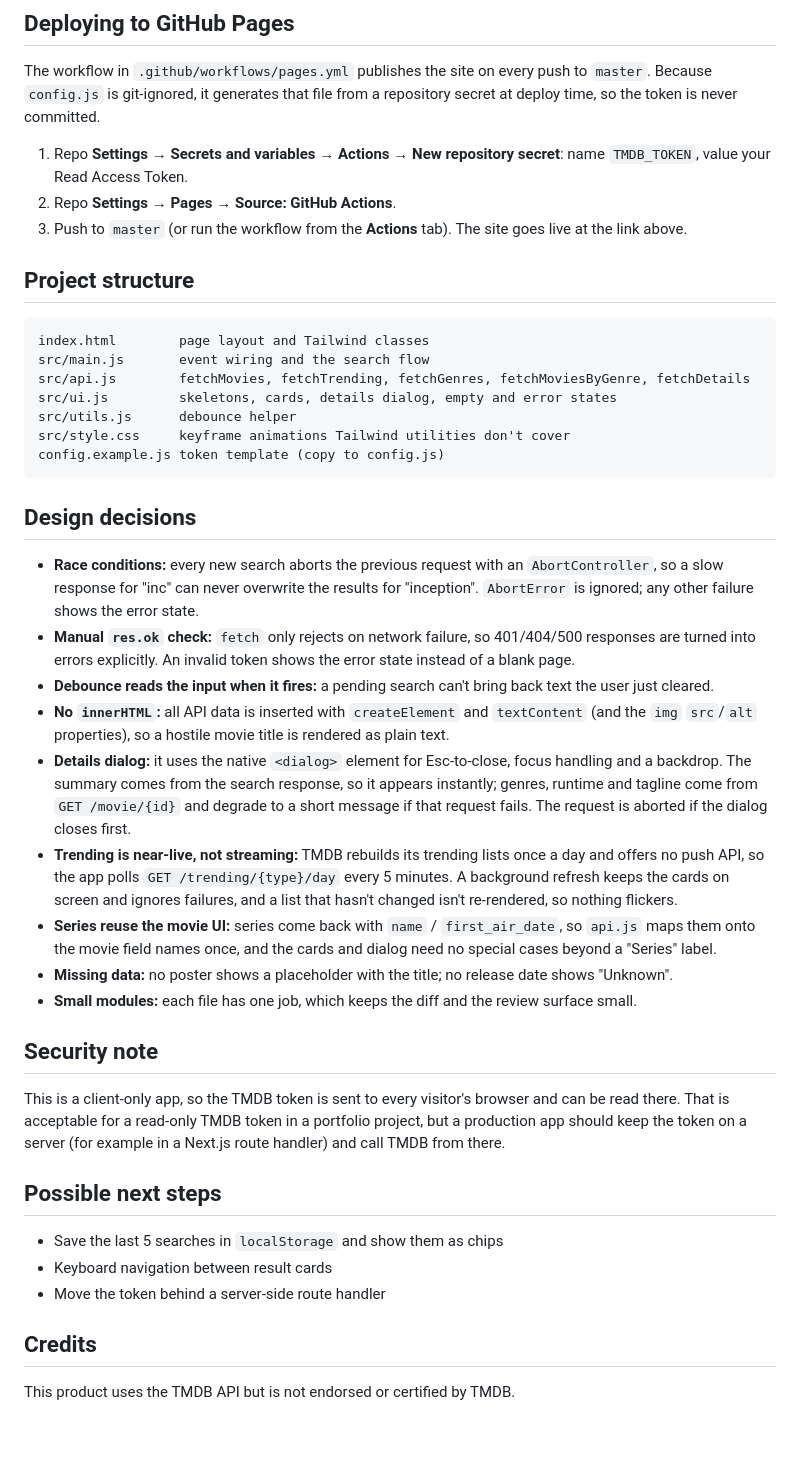
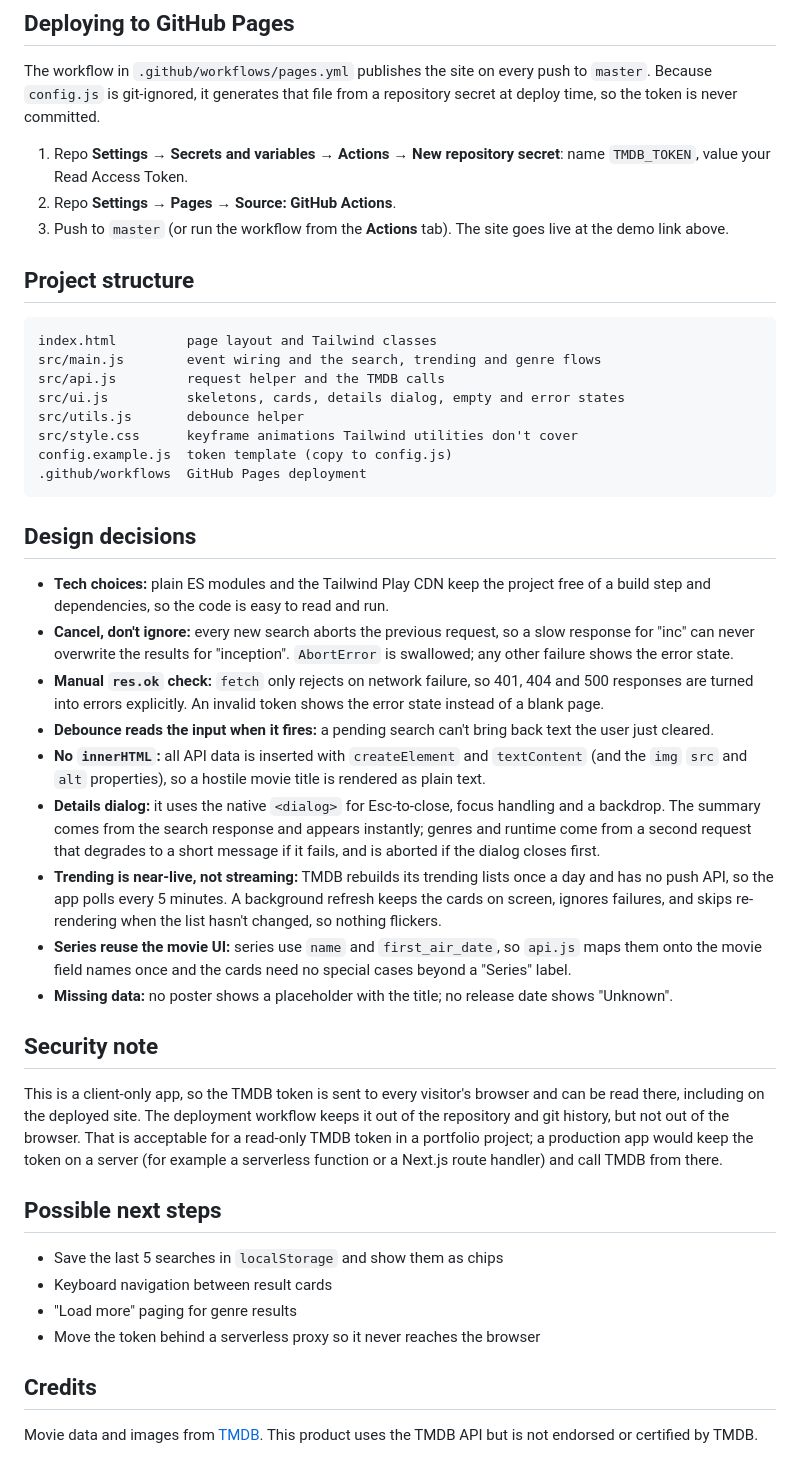
Before and after one commit to ZweLinNaingZack/Movie-Explorer-, a Markdown page: README.md, the part around one of its changes. GitHub-like rendering; blank space fills up the shorter version.

````diff
--- a/README.md
+++ b/README.md
@@ -53,48 +80,49 @@ token is never committed.
 
 1. Repo **Settings → Secrets and variables → Actions → New repository secret**: name `TMDB_TOKEN`, value your Read Access Token.
 2. Repo **Settings → Pages → Source: GitHub Actions**.
-3. Push to `master` (or run the workflow from the **Actions** tab). The site goes live at the link above.
+3. Push to `master` (or run the workflow from the **Actions** tab). The site goes live at the demo link above.
 
 ## Project structure
 
 ```
-index.html        page layout and Tailwind classes
-src/main.js       event wiring and the search flow
-src/api.js        fetchMovies, fetchTrending, fetchGenres, fetchMoviesByGenre, fetchDetails
-src/ui.js         skeletons, cards, details dialog, empty and error states
-src/utils.js      debounce helper
-src/style.css     keyframe animations Tailwind utilities don't cover
-config.example.js token template (copy to config.js)
+index.html         page layout and Tailwind classes
+src/main.js        event wiring and the search, trending and genre flows
+src/api.js         request helper and the TMDB calls
+src/ui.js          skeletons, cards, details dialog, empty and error states
+src/utils.js       debounce helper
+src/style.css      keyframe animations Tailwind utilities don't cover
+config.example.js  token template (copy to config.js)
+.github/workflows  GitHub Pages deployment
 ```
 
 ## Design decisions
 
-- **Race conditions:** every new search aborts the previous request with an `AbortController`,
-  so a slow response for "inc" can never overwrite the results for "inception". `AbortError` is
-  ignored; any other failure shows the error state.
-- **Manual `res.ok` check:** `fetch` only rejects on network failure, so 401/404/500 responses are
-  turned into errors explicitly. An invalid token shows the error state instead of a blank page.
+- **Tech choices:** plain ES modules and the Tailwind Play CDN keep the project free of a build step and dependencies, so the code is easy to read and run.
+- **Cancel, don't ignore:** every new search aborts the previous request, so a slow response for "inc" can never overwrite the results for "inception". `AbortError` is swallowed; any other failure shows the error state.
+- **Manual `res.ok` check:** `fetch` only rejects on network failure, so 401, 404 and 500 responses are turned into errors explicitly. An invalid token shows the error state instead of a blank page.
 - **Debounce reads the input when it fires:** a pending search can't bring back text the user just cleared.
-- **No `innerHTML`:** all API data is inserted with `createElement` and `textContent` (and the `img`
-  `src`/`alt` properties), so a hostile movie title is rendered as plain text.
-- **Details dialog:** it uses the native `<dialog>` element for Esc-to-close, focus handling and a backdrop. The summary comes from the search response, so it appears instantly; genres, runtime and tagline come from `GET /movie/{id}` and degrade to a short message if that request fails. The request is aborted if the dialog closes first.
-- **Trending is near-live, not streaming:** TMDB rebuilds its trending lists once a day and offers no push API, so the app polls `GET /trending/{type}/day` every 5 minutes. A background refresh keeps the cards on screen and ignores failures, and a list that hasn't changed isn't re-rendered, so nothing flickers.
-- **Series reuse the movie UI:** series come back with `name` / `first_air_date`, so `api.js` maps them onto the movie field names once, and the cards and dialog need no special cases beyond a "Series" label.
+- **No `innerHTML`:** all API data is inserted with `createElement` and `textContent` (and the `img` `src` and `alt` properties), so a hostile movie title is rendered as plain text.
+- **Details dialog:** it uses the native `<dialog>` for Esc-to-close, focus handling and a backdrop. The summary comes from the search response and appears instantly; genres and runtime come from a second request that degrades to a short message if it fails, and is aborted if the dialog closes first.
+- **Trending is near-live, not streaming:** TMDB rebuilds its trending lists once a day and has no push API, so the app polls every 5 minutes. A background refresh keeps the cards on screen, ignores failures, and skips re-rendering when the list hasn't changed, so nothing flickers.
+- **Series reuse the movie UI:** series use `name` and `first_air_date`, so `api.js` maps them onto the movie field names once and the cards need no special cases beyond a "Series" label.
 - **Missing data:** no poster shows a placeholder with the title; no release date shows "Unknown".
-- **Small modules:** each file has one job, which keeps the diff and the review surface small.
 
 ## Security note
 
 This is a client-only app, so the TMDB token is sent to every visitor's browser and can be read
-there. That is acceptable for a read-only TMDB token in a portfolio project, but a production app
-should keep the token on a server (for example in a Next.js route handler) and call TMDB from there.
+there, including on the deployed site. The deployment workflow keeps it out of the repository and
+git history, but not out of the browser. That is acceptable for a read-only TMDB token in a portfolio
+project; a production app would keep the token on a server (for example a serverless function or a
+Next.js route handler) and call TMDB from there.
 
 ## Possible next steps
 
 - Save the last 5 searches in `localStorage` and show them as chips
 - Keyboard navigation between result cards
-- Move the token behind a server-side route handler
+- "Load more" paging for genre results
+- Move the token behind a serverless proxy so it never reaches the browser
 
 ## Credits
 
-This product uses the TMDB API but is not endorsed or certified by TMDB.
+Movie data and images from [TMDB](https://www.themoviedb.org). This product uses the TMDB API but is
+not endorsed or certified by TMDB.
````
Also changed, not shown: other parts of README.md (+45 -18 lines).
